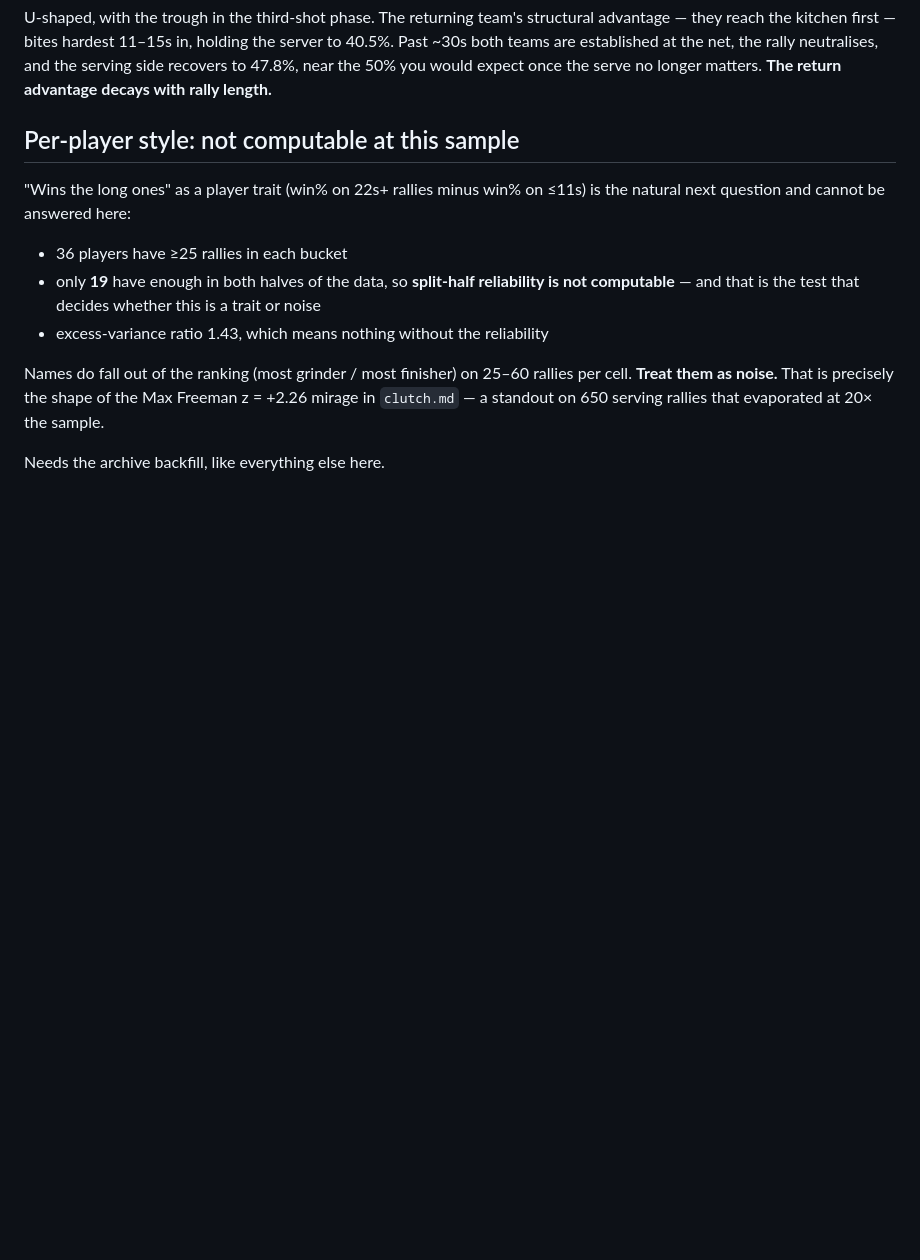
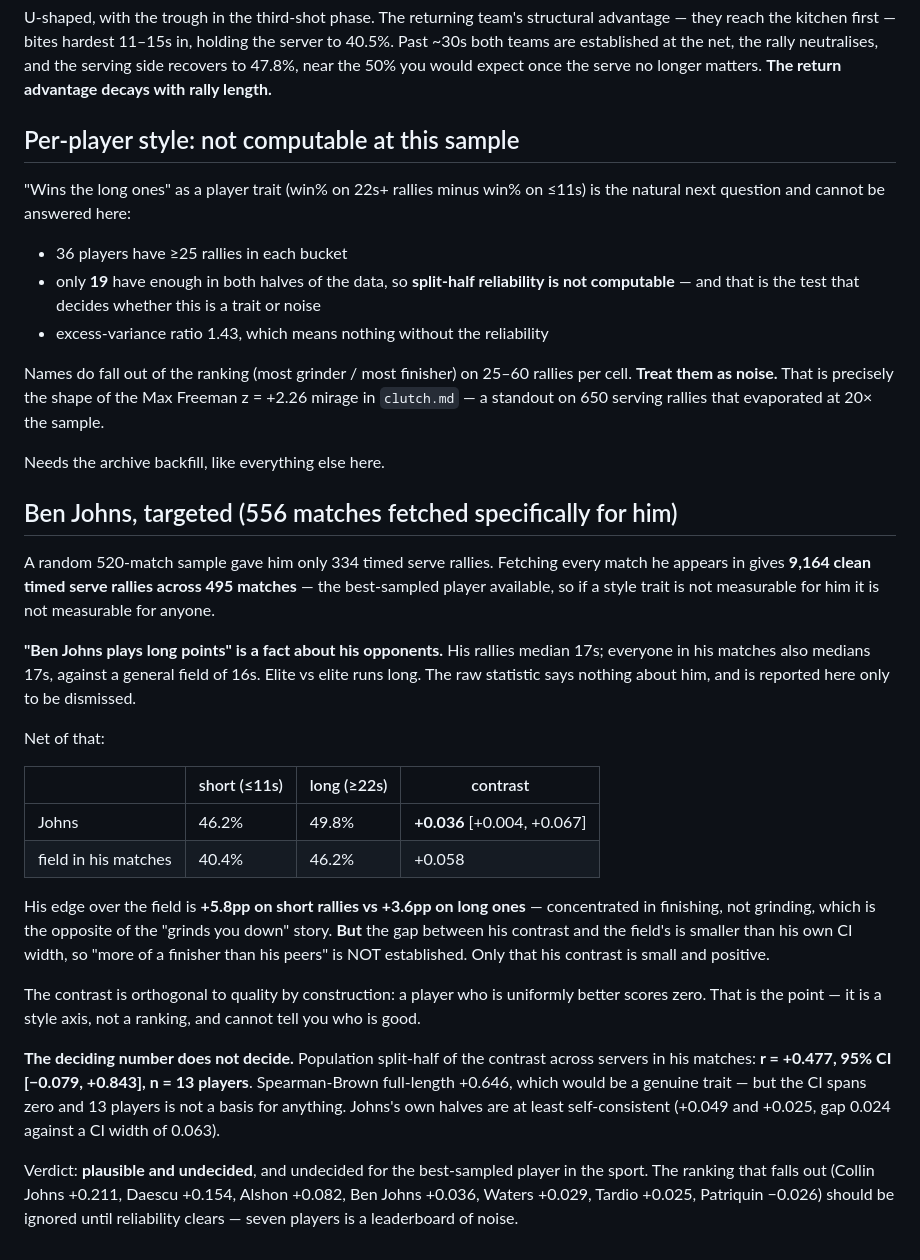
Before and after one commit to chad-murphy-data/pickleball, a Markdown page: model/rally_duration.md, the part around the change. GitHub-like rendering; blank space fills up the shorter version.

Commit message:
Ben Johns on the duration axis: long points are his opponents, not him
Targeted fetch of all 556 matches he appears in -> 9,164 clean timed serve
rallies across 495 matches, vs 334 from the random sample. Best-sampled
player available, so if a style trait is not measurable for him it is not
measurable for anyone.

"Ben Johns plays long points" is a fact about his opponents. His rallies
median 17s; everyone in his matches also medians 17s, against a general
field of 16s. Elite vs elite runs long. Reported only to dismiss.

Net of that, his long-minus-short win contrast is +0.036 [+0.004,+0.067]
against a field contrast of +0.058 in the same matches. His edge over the
field is +5.8pp on short rallies vs +3.6pp on long -- concentrated in
FINISHING, not grinding, the opposite of the "grinds you down" story. But
that gap is smaller than his own CI width, so "more of a finisher than his
peers" is NOT established; only that his contrast is small and positive.

The contrast is orthogonal to quality by construction -- a uniformly better
player scores zero -- which is the point. Style axis, not a ranking.

The deciding number does not decide: population split-half of the contrast
is r = +0.477, CI [-0.079,+0.843], on 13 players. Spearman-Brown +0.646
would be a real trait, but the CI spans zero and 13 players is not a basis
for anything. Johns's own halves are self-consistent (+0.049 / +0.025, gap
0.024 vs a CI width of 0.063).

Verdict: plausible and undecided, for the best-sampled player in the sport.
The 7-player ranking that falls out is flagged as noise.

```diff
--- a/model/rally_duration.md
+++ b/model/rally_duration.md
@@ -237,3 +237,45 @@ Max Freeman z = +2.26 mirage in `clutch.md` — a standout on 650 serving
 rallies that evaporated at 20× the sample.
 
 Needs the archive backfill, like everything else here.
+
+## Ben Johns, targeted (556 matches fetched specifically for him)
+
+A random 520-match sample gave him only 334 timed serve rallies. Fetching
+every match he appears in gives **9,164 clean timed serve rallies across 495
+matches** — the best-sampled player available, so if a style trait is not
+measurable for him it is not measurable for anyone.
+
+**"Ben Johns plays long points" is a fact about his opponents.** His rallies
+median 17s; everyone in his matches also medians 17s, against a general field
+of 16s. Elite vs elite runs long. The raw statistic says nothing about him,
+and is reported here only to be dismissed.
+
+Net of that:
+
+| | short (≤11s) | long (≥22s) | contrast |
+|---|---|---|---|
+| Johns | 46.2% | 49.8% | **+0.036** [+0.004, +0.067] |
+| field in his matches | 40.4% | 46.2% | +0.058 |
+
+His edge over the field is **+5.8pp on short rallies vs +3.6pp on long ones**
+— concentrated in finishing, not grinding, which is the opposite of the
+"grinds you down" story. **But** the gap between his contrast and the field's
+is smaller than his own CI width, so "more of a finisher than his peers" is
+NOT established. Only that his contrast is small and positive.
+
+The contrast is orthogonal to quality by construction: a player who is
+uniformly better scores zero. That is the point — it is a style axis, not a
+ranking, and cannot tell you who is good.
+
+**The deciding number does not decide.** Population split-half of the
+contrast across servers in his matches: **r = +0.477, 95% CI
+[−0.079, +0.843], n = 13 players**. Spearman-Brown full-length +0.646, which
+would be a genuine trait — but the CI spans zero and 13 players is not a
+basis for anything. Johns's own halves are at least self-consistent (+0.049
+and +0.025, gap 0.024 against a CI width of 0.063).
+
+Verdict: **plausible and undecided**, and undecided for the best-sampled
+player in the sport. The ranking that falls out (Collin Johns +0.211, Daescu
++0.154, Alshon +0.082, Ben Johns +0.036, Waters +0.029, Tardio +0.025,
+Patriquin −0.026) should be ignored until reliability clears — seven players
+is a leaderboard of noise.
```
